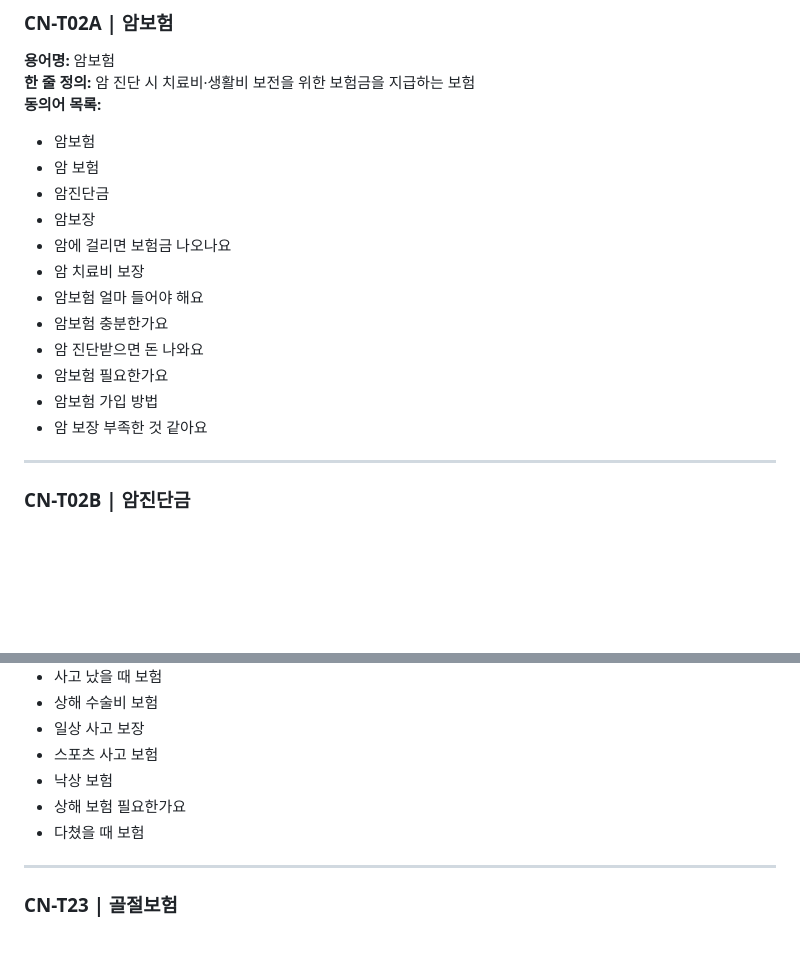
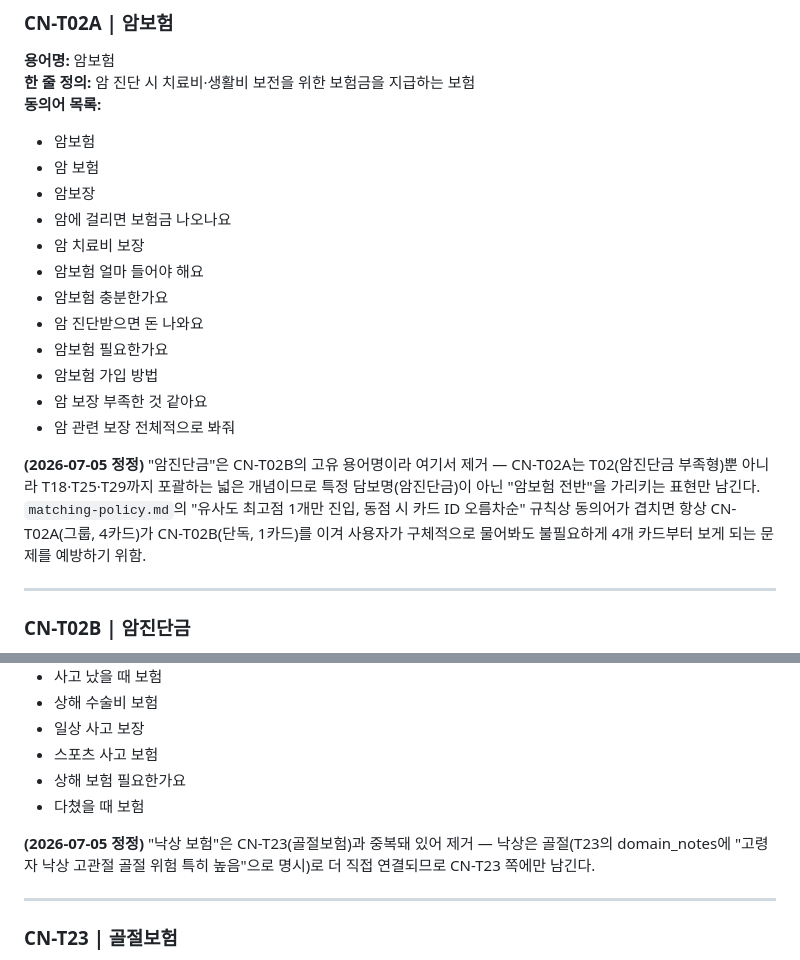
Before and after one commit to leeDK81/kcadmin, a Markdown page: contents/04_concept/concepts.md, 2 parts joined by grey strips. Drawn GitHub-style; blank space fills up the shorter version.

Commit message:
fix(content): Concept 동의어 겹침 제거 — 그룹 vs 협소 카드 매칭 우선순위 오류 예방
CN-T02A(암보험, 4카드 그룹)와 CN-T02B(암진단금, 단독 1카드)가 "암진단금"
동의어를 공유하고 있어, matching-policy.md의 "동점 시 카드 ID 오름차순"
규칙상 항상 CN-T02A가 이겨 사용자가 구체적으로 물어도 불필요하게
4카드부터 보게 되는 문제 발견. 28개 Concept 전체 코드 전수 대조로
CN-T22(상해보험)·CN-T23(골절보험)의 "낙상 보험" 중복도 추가 발견.

우선순위 정책을 새로 만드는 대신 컨텐츠 저작 단계에서 겹침 자체를
제거하는 방식으로 해결 — CN-T02A에서 "암진단금" 제거(대신 "암 관련
보장 전체적으로 봐줘" 추가), CN-T22에서 "낙상 보험" 제거(CN-T23에만
유지, 낙상은 골절과 도메인상 더 직접 연결됨). 재검증 결과 겹침 0건.

Co-Authored-By: Claude Sonnet 5 <noreply@anthropic.com>

```diff
--- a/contents/04_concept/concepts.md
+++ b/contents/04_concept/concepts.md
@@ -29,7 +29,6 @@
 **동의어 목록:**
 - 암보험
 - 암 보험
-- 암진단금
 - 암보장
 - 암에 걸리면 보험금 나오나요
 - 암 치료비 보장
@@ -39,6 +38,9 @@
 - 암보험 필요한가요
 - 암보험 가입 방법
 - 암 보장 부족한 것 같아요
+- 암 관련 보장 전체적으로 봐줘
+
+**(2026-07-05 정정)** "암진단금"은 CN-T02B의 고유 용어명이라 여기서 제거 — CN-T02A는 T02(암진단금 부족형)뿐 아니라 T18·T25·T29까지 포괄하는 넓은 개념이므로 특정 담보명(암진단금)이 아닌 "암보험 전반"을 가리키는 표현만 남긴다. `matching-policy.md`의 "유사도 최고점 1개만 진입, 동점 시 카드 ID 오름차순" 규칙상 동의어가 겹치면 항상 CN-T02A(그룹, 4카드)가 CN-T02B(단독, 1카드)를 이겨 사용자가 구체적으로 물어봐도 불필요하게 4개 카드부터 보게 되는 문제를 예방하기 위함.
 
 ---
 
@@ -302,9 +304,10 @@
 - 상해 수술비 보험
 - 일상 사고 보장
 - 스포츠 사고 보험
-- 낙상 보험
 - 상해 보험 필요한가요
 - 다쳤을 때 보험
+
+**(2026-07-05 정정)** "낙상 보험"은 CN-T23(골절보험)과 중복돼 있어 제거 — 낙상은 골절(T23의 domain_notes에 "고령자 낙상 고관절 골절 위험 특히 높음"으로 명시)로 더 직접 연결되므로 CN-T23 쪽에만 남긴다.
 
 ---
 
```
Also changed, not shown: context/decisions.md (+1 -0 lines).
